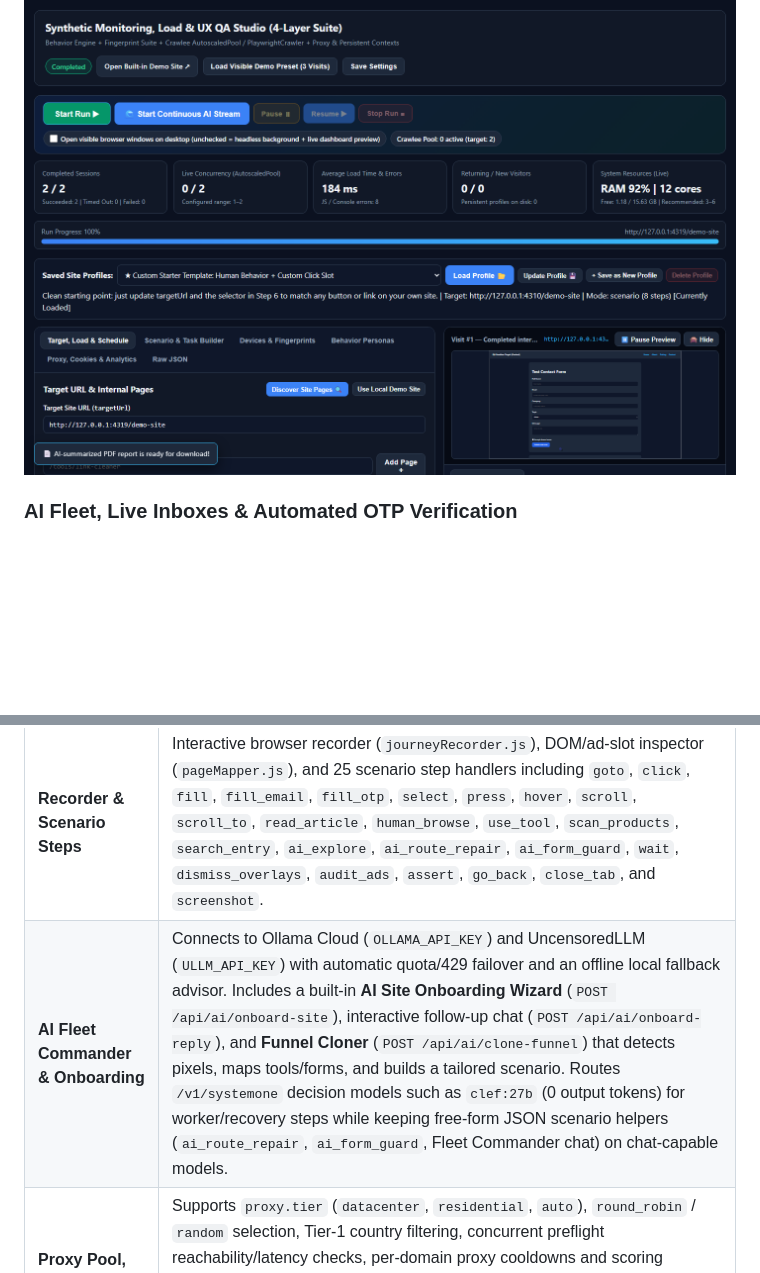
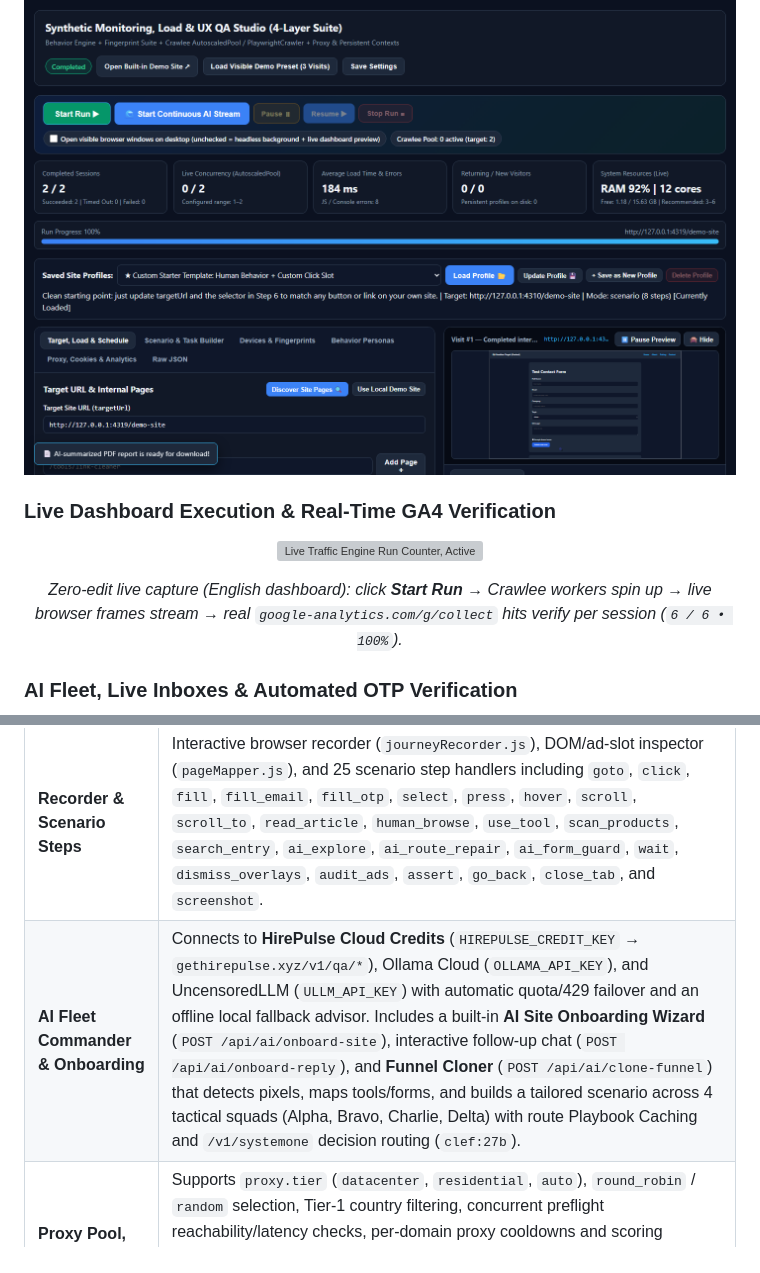
Before and after one commit to edtool79-collab/ai-organic-traffic-engine, a Markdown page: README.md, 2 parts joined by grey strips. GitHub-like rendering; blank space fills up the shorter version; grey boxes are pictures that could not be loaded.

```diff
--- a/README.md
+++ b/README.md
@@ -19,6 +19,14 @@
 ## Visual Showcase
 
 ![Dashboard overview on the built-in demo site](docs/img/dashboard-overview.png)
+
+### Live Dashboard Execution &amp; Real-Time GA4 Verification
+<p align="center">
+  <img src="docs/img/live-ga4-demo.gif" alt="Live Traffic Engine Run Counter, Active Workers, Browser Preview & GA4 Hit Verification" width="100%" />
+</p>
+<p align="center">
+  <em>Zero-edit live capture (English dashboard): click <strong>Start Run</strong> &rarr; Crawlee workers spin up &rarr; live browser frames stream &rarr; real <code>google-analytics.com/g/collect</code> hits verify per session (<code>6 / 6 &bull; 100%</code>).</em>
+</p>
 
 ### AI Fleet, Live Inboxes &amp; Automated OTP Verification
 <p align="center">
@@ -76,7 +84,7 @@ Most traffic and QA automation tools fall into one of three weak buckets:
 | **Execution & Scheduling** | Runs in `crawlee_autoscaled` (Mode A — real browsers), `crawlee_playwright` (Mode B — real browsers), or `http_fast` (no-browser protocol load mode for high-throughput HTTP/S requests with proxies, UTM params, and `Referer` headers — without JS execution or client-side analytics). Real-browser modes run `behavior`, `scenario`, and `hybrid` task modes with wave pacing (`off`, `steady`, `ramp_up`, `natural_peaks`, `burst`), strict operator concurrency sovereignty, live GA4 hit verification, sampled `rrweb` preview on mass runs, local time windows (`schedule`), and single- or multi-target (`targets[]`) round-robin execution with `byTarget` metrics. |
 | **Browser Engines & Profiles** | Selects between `chromium` (Playwright + stealth evasions), `patchright`, and `camoufox` (Firefox-based engine), plus optional CDP connections via `browserless` and `@lightpanda/browser`. Weighted device emulation across desktop and mobile viewports plus geo-matched persistent browser profiles (`sessionPersistence`) with multi-day lifecycle stages (`day1_discovery` through `loyal_advocate`). |
 | **Recorder & Scenario Steps** | Interactive browser recorder (`journeyRecorder.js`), DOM/ad-slot inspector (`pageMapper.js`), and 25 scenario step handlers including `goto`, `click`, `fill`, `fill_email`, `fill_otp`, `select`, `press`, `hover`, `scroll`, `scroll_to`, `read_article`, `human_browse`, `use_tool`, `scan_products`, `search_entry`, `ai_explore`, `ai_route_repair`, `ai_form_guard`, `wait`, `dismiss_overlays`, `audit_ads`, `assert`, `go_back`, `close_tab`, and `screenshot`. |
-| **AI Fleet Commander & Onboarding** | Connects to Ollama Cloud (`OLLAMA_API_KEY`) and UncensoredLLM (`ULLM_API_KEY`) with automatic quota/429 failover and an offline local fallback advisor. Includes a built-in **AI Site Onboarding Wizard** (`POST /api/ai/onboard-site`), interactive follow-up chat (`POST /api/ai/onboard-reply`), and **Funnel Cloner** (`POST /api/ai/clone-funnel`) that detects pixels, maps tools/forms, and builds a tailored scenario. Routes `/v1/systemone` decision models such as `clef:27b` (0 output tokens) for worker/recovery steps while keeping free-form JSON scenario helpers (`ai_route_repair`, `ai_form_guard`, Fleet Commander chat) on chat-capable models. |
+| **AI Fleet Commander & Onboarding** | Connects to **HirePulse Cloud Credits** (`HIREPULSE_CREDIT_KEY` &rarr; `gethirepulse.xyz/v1/qa/*`), Ollama Cloud (`OLLAMA_API_KEY`), and UncensoredLLM (`ULLM_API_KEY`) with automatic quota/429 failover and an offline local fallback advisor. Includes a built-in **AI Site Onboarding Wizard** (`POST /api/ai/onboard-site`), interactive follow-up chat (`POST /api/ai/onboard-reply`), and **Funnel Cloner** (`POST /api/ai/clone-funnel`) that detects pixels, maps tools/forms, and builds a tailored scenario across 4 tactical squads (Alpha, Bravo, Charlie, Delta) with route Playbook Caching and `/v1/systemone` decision routing (`clef:27b`). |
 | **Proxy Pool, Scoring & Saver** | Supports `proxy.tier` (`datacenter`, `residential`, `auto`), `round_robin` / `random` selection, Tier-1 country filtering, concurrent preflight reachability/latency checks, per-domain proxy cooldowns and scoring (`proxyScoreboard.js`), metered residential byte budgeting (`residentialPool.js`) with automatic static datacenter fallback (`fallbackServers` / `proxies-fallback.txt`), and a static asset RAM cache + tracker/media blocker (`lite` / `ultra_lite`). |
 | **Live Inbox & Email Sweeps** | Integrates with the HirePulse inbox API (`src/emailInboxClient.js`) to create temporary inboxes per visit, inject addresses (`fill_email`), retrieve OTP codes or confirmation links (`fill_otp`), and run post-visit confirmation sweeps (`emailSweepPasses` / `emailSweepDelayMs`). |
 | **Diagnostics & Safety Gates** | Includes read-only target preflight classification (`open`, `cf_interstitial`, `site_tick`, `dead`, `unknown` via `tools/preflight-target.js`) and read-only CAPTCHA/challenge widget detection (`challengeDetector.js` — detection and reporting only, never solves challenges). Ad-safety switches control overlay dismissal, pop-under cleanup, element exclusion (`avoidAdClicks`), and origin-scoped telemetry headers. |
```
Also changed, not shown: other parts of README.md (+36 -5 lines), docs/img/ai-architecture.jpg (added), 6 other files.
